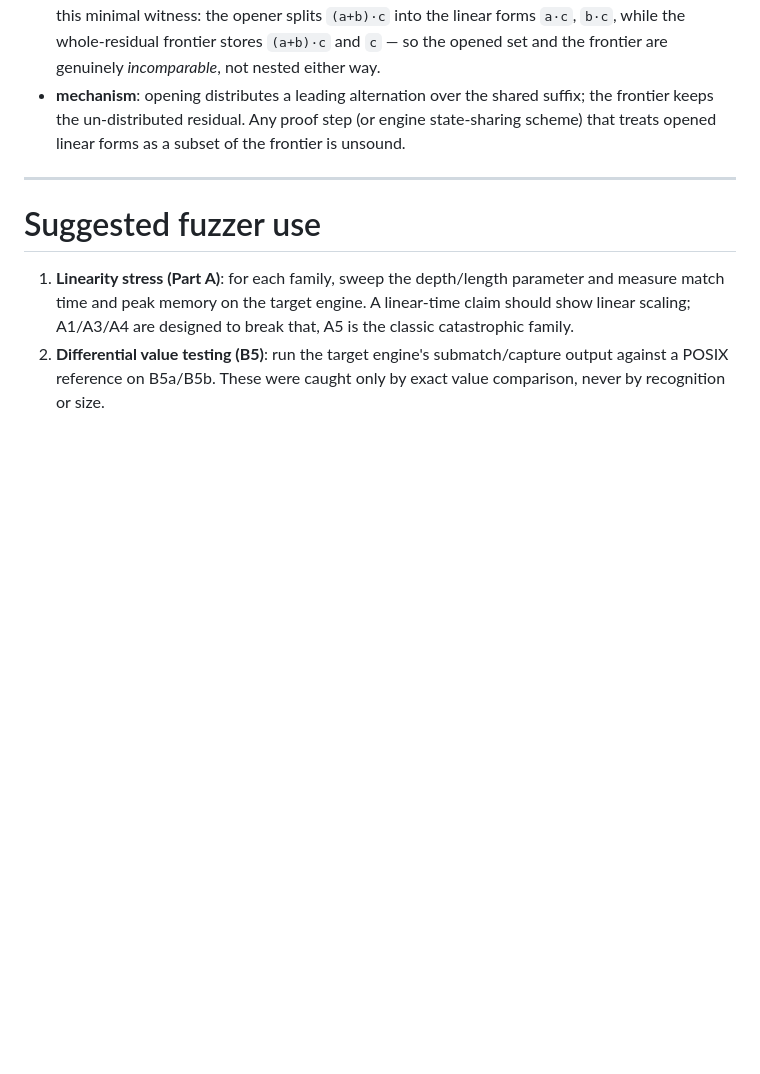
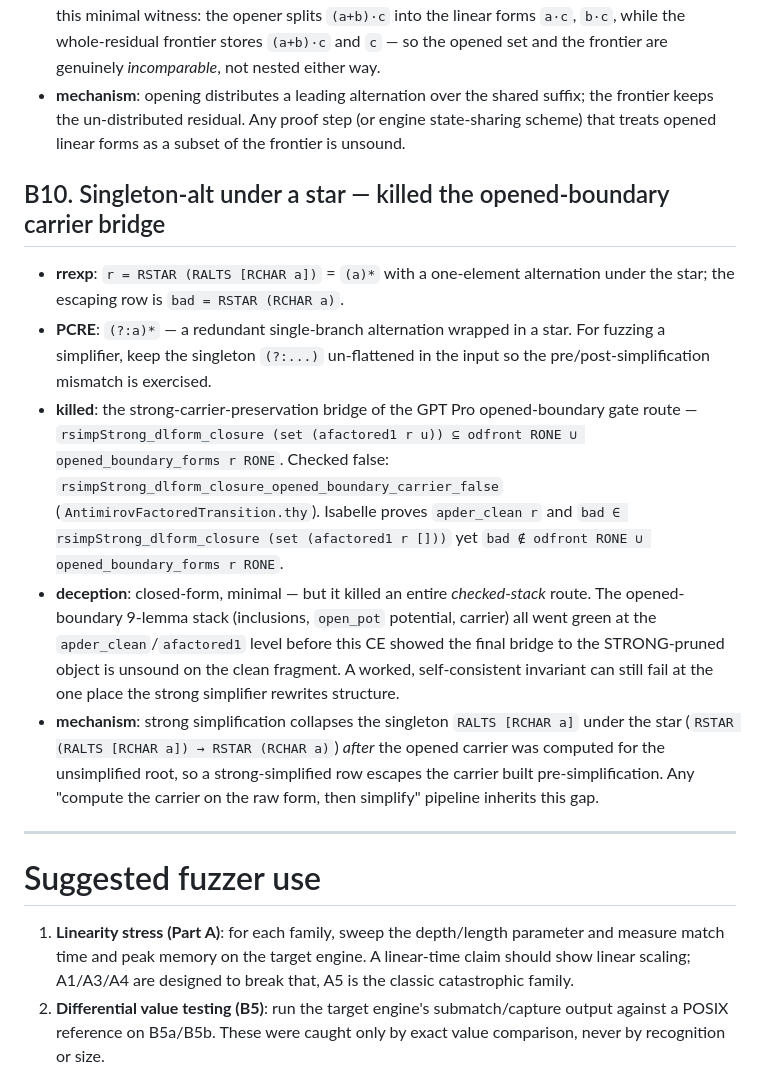
Before and after one commit to hellotommmy/posix, a Markdown page: SUPER_LINEAR_PATTERNS.md, the part around the change. Drawn GitHub-style; blank space fills up the shorter version.

```diff
--- a/SUPER_LINEAR_PATTERNS.md
+++ b/SUPER_LINEAR_PATTERNS.md
@@ -366,6 +366,33 @@ any engine claiming to return **POSIX-correct submatches/captures**.
   engine state-sharing scheme) that treats opened linear forms as a subset of
   the frontier is unsound.
 
+## B10. Singleton-alt under a star — killed the opened-boundary carrier bridge
+
+- **rrexp**: `r = RSTAR (RALTS [RCHAR a])` = `(a)*` with a one-element
+  alternation under the star; the escaping row is `bad = RSTAR (RCHAR a)`.
+- **PCRE**: `(?:a)*` — a redundant single-branch alternation wrapped in a star.
+  For fuzzing a simplifier, keep the singleton `(?:...)` un-flattened in the
+  input so the pre/post-simplification mismatch is exercised.
+- **killed**: the strong-carrier-preservation bridge of the GPT Pro
+  opened-boundary gate route —
+  `rsimpStrong_dlform_closure (set (afactored1 r u)) ⊆
+   odfront RONE ∪ opened_boundary_forms r RONE`. Checked false:
+  `rsimpStrong_dlform_closure_opened_boundary_carrier_false`
+  (`AntimirovFactoredTransition.thy`). Isabelle proves `apder_clean r` and
+  `bad ∈ rsimpStrong_dlform_closure (set (afactored1 r []))` yet
+  `bad ∉ odfront RONE ∪ opened_boundary_forms r RONE`.
+- **deception**: closed-form, minimal — but it killed an entire *checked-stack*
+  route. The opened-boundary 9-lemma stack (inclusions, `open_pot` potential,
+  carrier) all went green at the `apder_clean`/`afactored1` level before this CE
+  showed the final bridge to the STRONG-pruned object is unsound on the clean
+  fragment. A worked, self-consistent invariant can still fail at the one place
+  the strong simplifier rewrites structure.
+- **mechanism**: strong simplification collapses the singleton `RALTS [RCHAR a]`
+  under the star (`RSTAR (RALTS [RCHAR a]) → RSTAR (RCHAR a)`) *after* the opened
+  carrier was computed for the unsimplified root, so a strong-simplified row
+  escapes the carrier built pre-simplification. Any "compute the carrier on the
+  raw form, then simplify" pipeline inherits this gap.
+
 ---
 
 # Suggested fuzzer use
```
Also changed, not shown: MAINLINE.md (+34 -21 lines).
